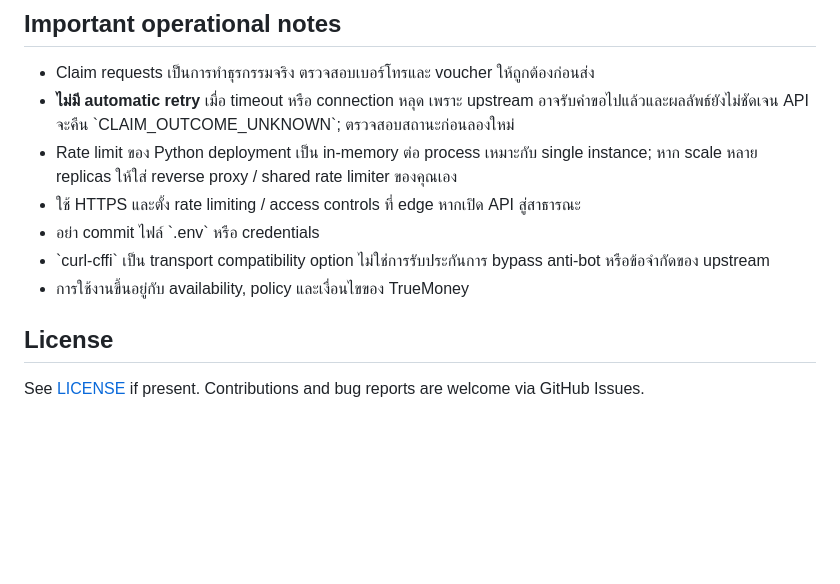
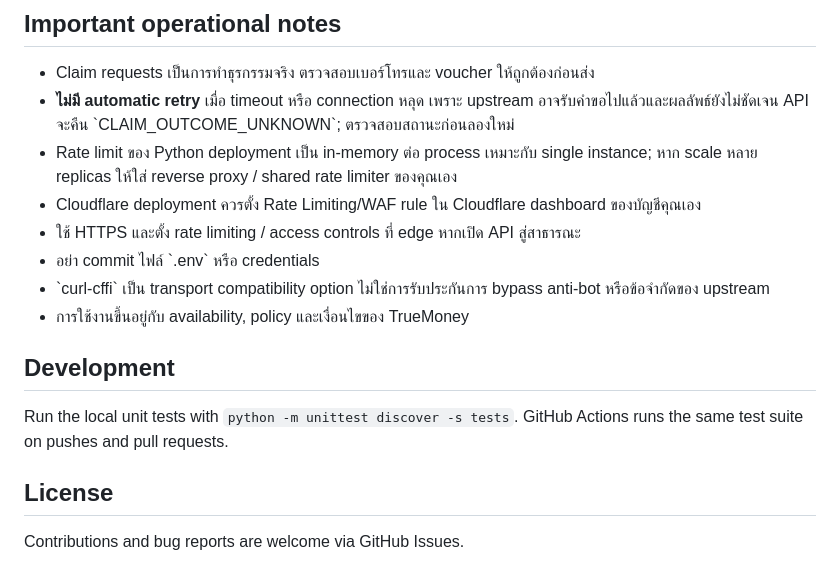
Before and after one commit to Namnarak/Truemoney-Angpao, a Markdown page: README.md, the part around the change. Drawn GitHub-style; blank space fills up the shorter version.

```diff
--- a/README.md
+++ b/README.md
@@ -151,11 +151,16 @@ curl http://localhost:8000/health
 - Claim requests เป็นการทำธุรกรรมจริง ตรวจสอบเบอร์โทรและ voucher ให้ถูกต้องก่อนส่ง
 - **ไม่มี automatic retry** เมื่อ timeout หรือ connection หลุด เพราะ upstream อาจรับคำขอไปแล้วและผลลัพธ์ยังไม่ชัดเจน API จะคืน \`CLAIM_OUTCOME_UNKNOWN\`; ตรวจสอบสถานะก่อนลองใหม่
 - Rate limit ของ Python deployment เป็น in-memory ต่อ process เหมาะกับ single instance; หาก scale หลาย replicas ให้ใส่ reverse proxy / shared rate limiter ของคุณเอง
+- Cloudflare deployment ควรตั้ง Rate Limiting/WAF rule ใน Cloudflare dashboard ของบัญชีคุณเอง
 - ใช้ HTTPS และตั้ง rate limiting / access controls ที่ edge หากเปิด API สู่สาธารณะ
 - อย่า commit ไฟล์ \`.env\` หรือ credentials
 - \`curl-cffi\` เป็น transport compatibility option ไม่ใช่การรับประกันการ bypass anti-bot หรือข้อจำกัดของ upstream
 - การใช้งานขึ้นอยู่กับ availability, policy และเงื่อนไขของ TrueMoney
 
+## Development
+
+Run the local unit tests with `python -m unittest discover -s tests`. GitHub Actions runs the same test suite on pushes and pull requests.
+
 ## License
 
-See [LICENSE](LICENSE) if present. Contributions and bug reports are welcome via GitHub Issues.
+Contributions and bug reports are welcome via GitHub Issues.
```
